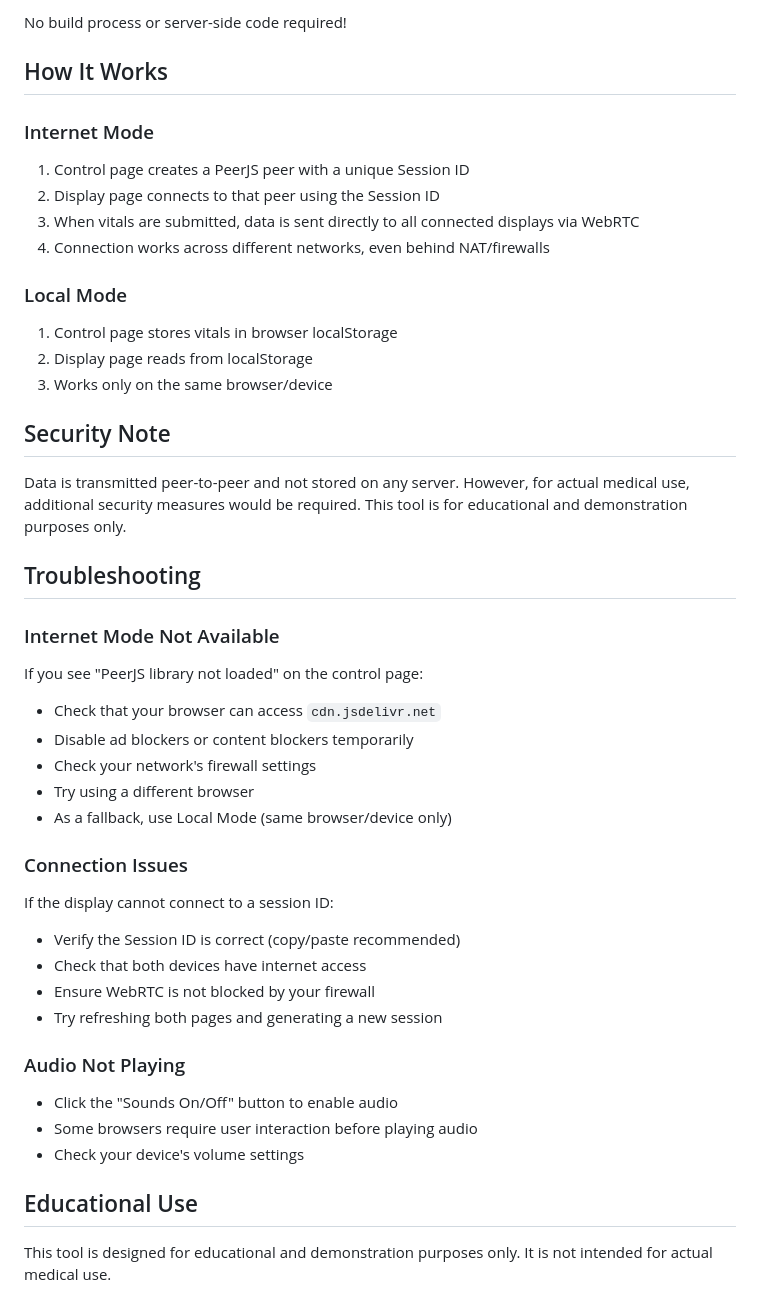
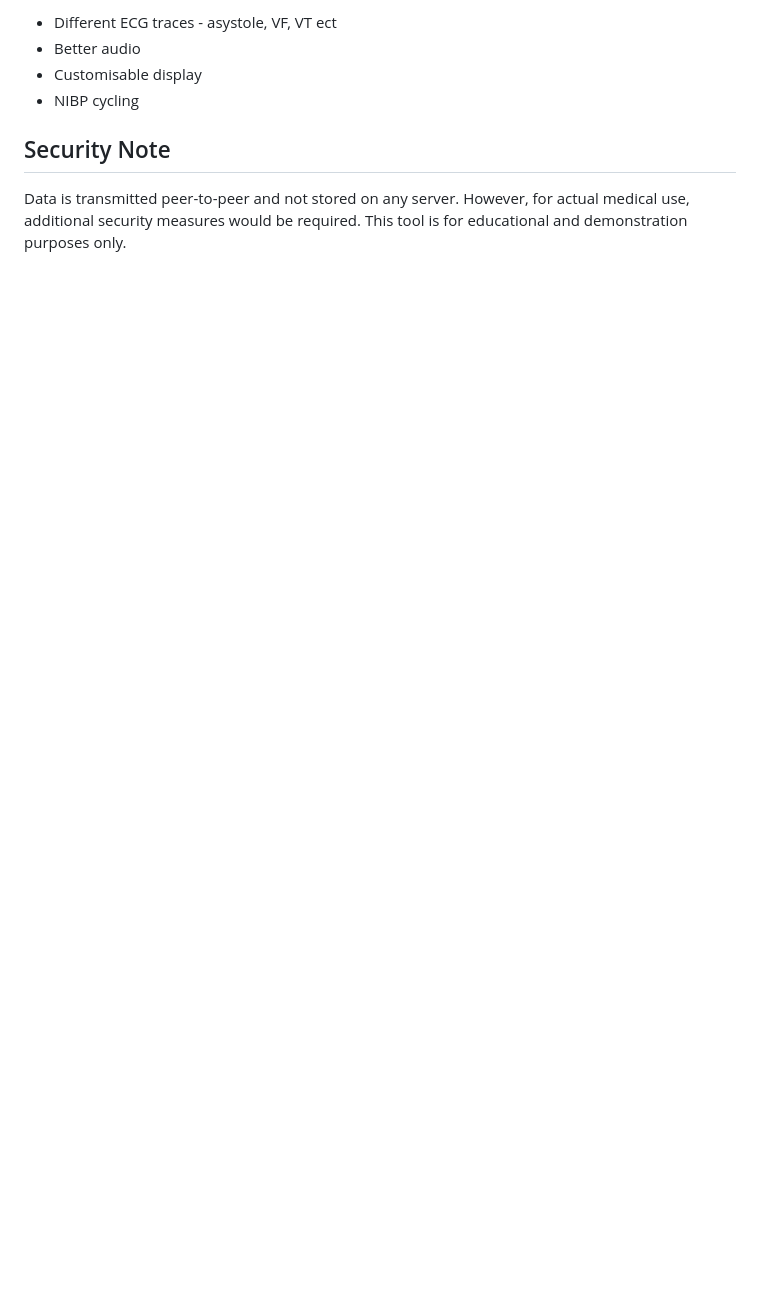
Before and after one commit to charlieatkinson33/WebObs, a Markdown page: README.md, the part around one of its changes. GitHub-like rendering; blank space fills up the shorter version.

```diff
--- a/README.md
+++ b/README.md
@@ -155,44 +79,8 @@ php -S localhost:8080
-No build process or server-side code required!
-
-## How It Works
-
-### Internet Mode
-1. Control page creates a PeerJS peer with a unique Session ID
-2. Display page connects to that peer using the Session ID
-3. When vitals are submitted, data is sent directly to all connected displays via WebRTC
-4. Connection works across different networks, even behind NAT/firewalls
-
-### Local Mode
-1. Control page stores vitals in browser localStorage
-2. Display page reads from localStorage
-3. Works only on the same browser/device
+- Different ECG traces - asystole, VF, VT ect
+- Better audio
+- Customisable display
+- NIBP cycling
 
 ## Security Note
 
 Data is transmitted peer-to-peer and not stored on any server. However, for actual medical use, additional security measures would be required. This tool is for educational and demonstration purposes only.
-
-## Troubleshooting
-
-### Internet Mode Not Available
-If you see "PeerJS library not loaded" on the control page:
-- Check that your browser can access `cdn.jsdelivr.net`
-- Disable ad blockers or content blockers temporarily
-- Check your network's firewall settings
-- Try using a different browser
-- As a fallback, use Local Mode (same browser/device only)
-
-### Connection Issues
-If the display cannot connect to a session ID:
-- Verify the Session ID is correct (copy/paste recommended)
-- Check that both devices have internet access
-- Ensure WebRTC is not blocked by your firewall
-- Try refreshing both pages and generating a new session
-
-### Audio Not Playing
-- Click the "Sounds On/Off" button to enable audio
-- Some browsers require user interaction before playing audio
-- Check your device's volume settings
-
-## Educational Use
-
-This tool is designed for educational and demonstration purposes only. It is not intended for actual medical use.
```
Also changed, not shown: other parts of README.md (+11 -87 lines).
